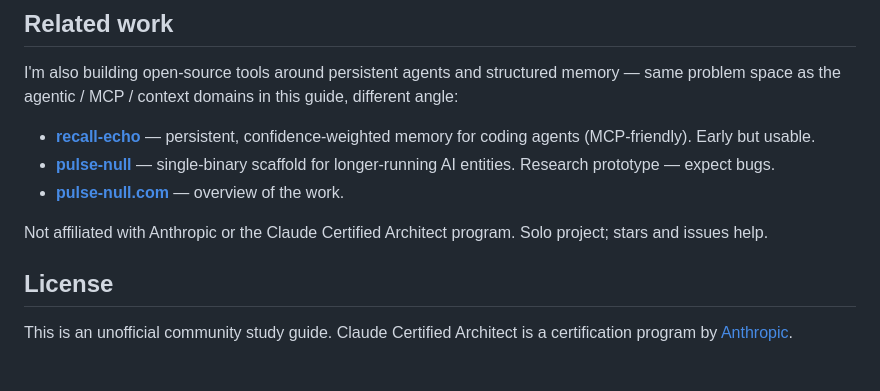
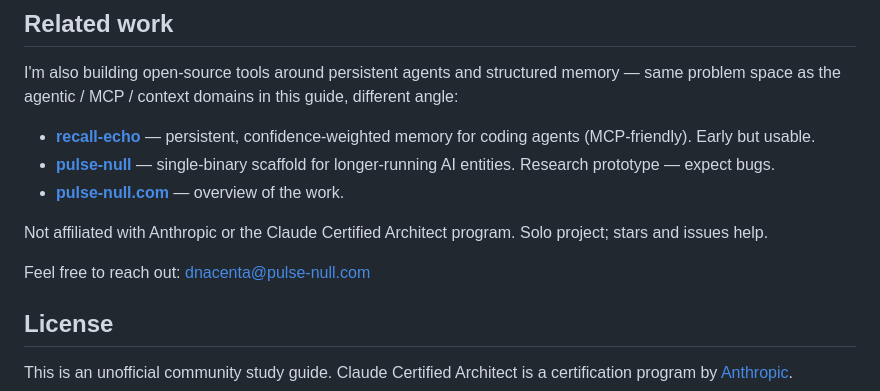
Before and after one commit to dnacenta/claude-certified-architect, a Markdown page: README.md, the part around the change. GitHub-like rendering; blank space fills up the shorter version.

Commit message:
docs: add contact email to Related work section

```diff
--- a/README.md
+++ b/README.md
@@ -89,6 +89,8 @@ I'm also building open-source tools around persistent agents and structured memo
 
 Not affiliated with Anthropic or the Claude Certified Architect program. Solo project; stars and issues help.
 
+Feel free to reach out: [dnacenta@pulse-null.com](mailto:dnacenta@pulse-null.com)
+
 ## License
 
 This is an unofficial community study guide. Claude Certified Architect is a certification program by [Anthropic](https://www.anthropic.com).
```
